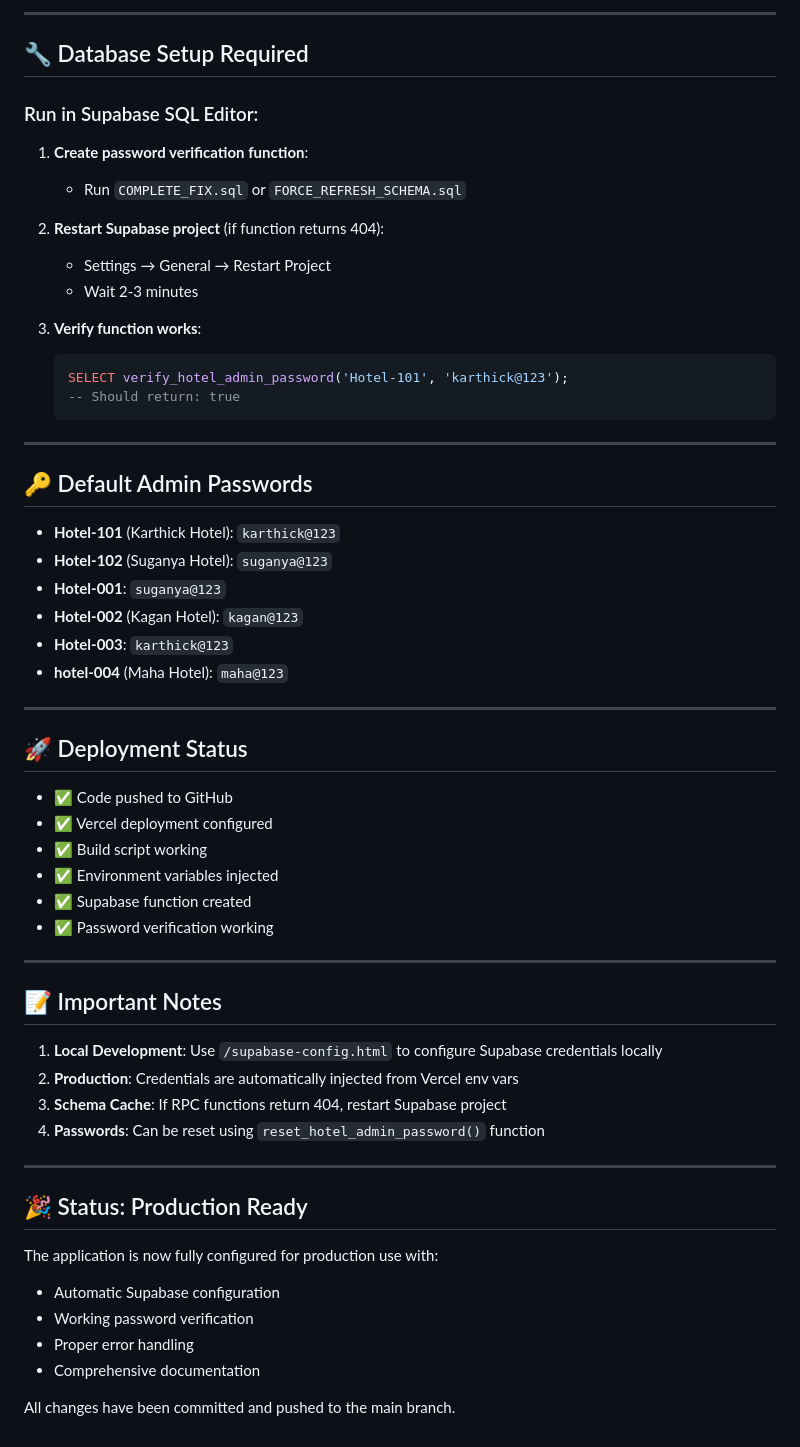
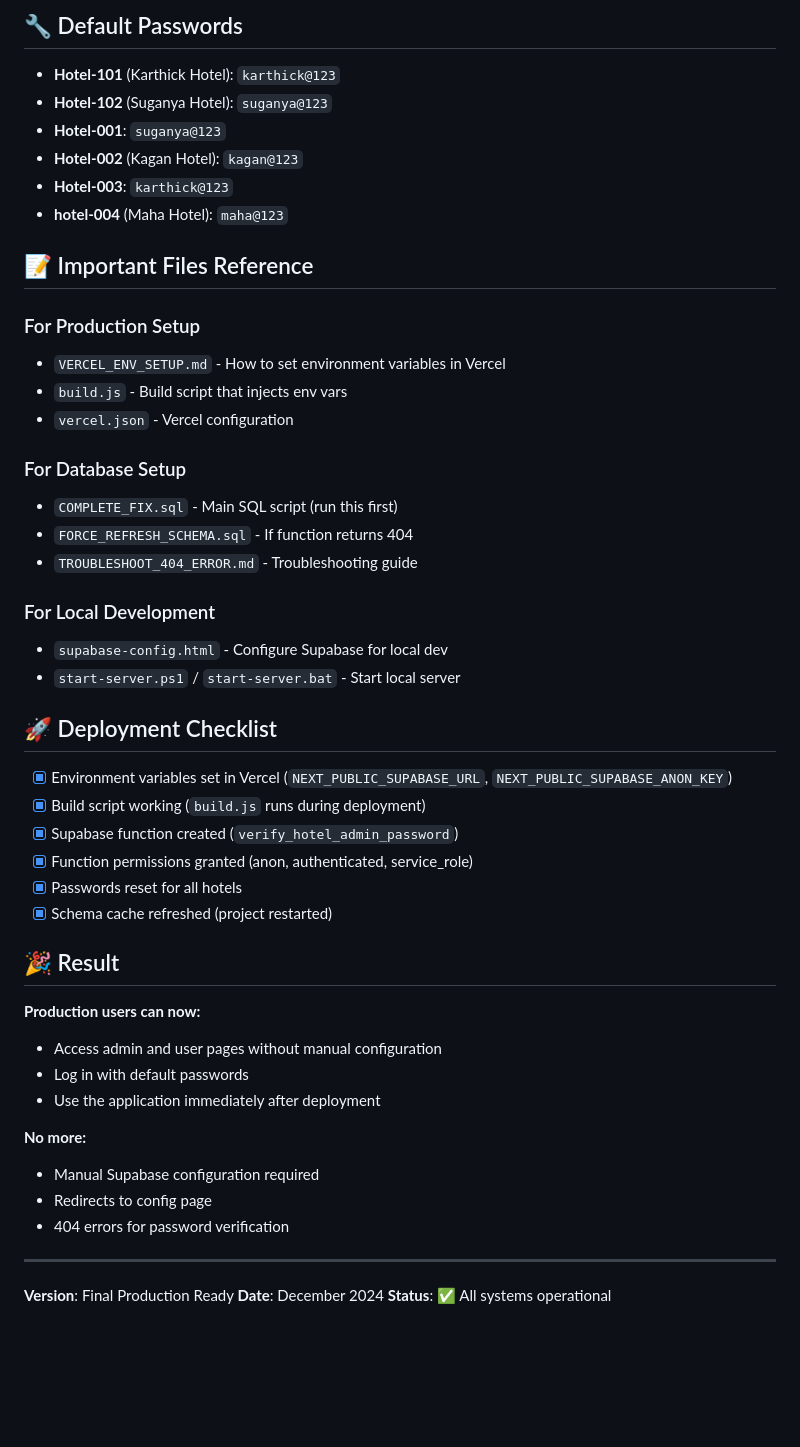
Before and after one commit to karthick-GK-007/Restaurant-App-Multiple-users, a Markdown page: FINAL_VERSION_SUMMARY.md, the part around one of its changes. GitHub-like rendering; blank space fills up the shorter version.

````diff
--- a/FINAL_VERSION_SUMMARY.md
+++ b/FINAL_VERSION_SUMMARY.md
@@ -74,25 +56,4 @@ Set these in **Vercel Dashboard → Settings → Environment Variables**:
----
-
-## 🔧 Database Setup Required
-
-### Run in Supabase SQL Editor:
-
-1. **Create password verification function**:
-   - Run `COMPLETE_FIX.sql` or `FORCE_REFRESH_SCHEMA.sql`
-
-2. **Restart Supabase project** (if function returns 404):
-   - Settings → General → Restart Project
-   - Wait 2-3 minutes
-
-3. **Verify function works**:
-   ```sql
-   SELECT verify_hotel_admin_password('Hotel-101', 'karthick@123');
-   -- Should return: true
-   ```
-
----
-
-## 🔑 Default Admin Passwords
+## 🔧 Default Passwords
 
 - **Hotel-101** (Karthick Hotel): `karthick@123`
 - **Hotel-102** (Suganya Hotel): `suganya@123`
@@ -101,34 +62,45 @@ Set these in **Vercel Dashboard → Settings → Environment Variables**:
 - **Hotel-003**: `karthick@123`
 - **hotel-004** (Maha Hotel): `maha@123`
 
----
+## 📝 Important Files Reference
 
-## 🚀 Deployment Status
+### For Production Setup
+- `VERCEL_ENV_SETUP.md` - How to set environment variables in Vercel
+- `build.js` - Build script that injects env vars
+- `vercel.json` - Vercel configuration
 
-- ✅ Code pushed to GitHub
-- ✅ Vercel deployment configured
-- ✅ Build script working
-- ✅ Environment variables injected
-- ✅ Supabase function created
-- ✅ Password verification working
+### For Database Setup
+- `COMPLETE_FIX.sql` - Main SQL script (run this first)
+- `FORCE_REFRESH_SCHEMA.sql` - If function returns 404
+- `TROUBLESHOOT_404_ERROR.md` - Troubleshooting guide
+
+### For Local Development
+- `supabase-config.html` - Configure Supabase for local dev
+- `start-server.ps1` / `start-server.bat` - Start local server
+
+## 🚀 Deployment Checklist
+
+- [x] Environment variables set in Vercel (`NEXT_PUBLIC_SUPABASE_URL`, `NEXT_PUBLIC_SUPABASE_ANON_KEY`)
+- [x] Build script working (`build.js` runs during deployment)
+- [x] Supabase function created (`verify_hotel_admin_password`)
+- [x] Function permissions granted (anon, authenticated, service_role)
+- [x] Passwords reset for all hotels
+- [x] Schema cache refreshed (project restarted)
+
+## 🎉 Result
+
+**Production users can now:**
+- Access admin and user pages without manual configuration
+- Log in with default passwords
+- Use the application immediately after deployment
+
+**No more:**
+- Manual Supabase configuration required
+- Redirects to config page
+- 404 errors for password verification
 
 ---
 
-## 📝 Important Notes
-
-1. **Local Development**: Use `/supabase-config.html` to configure Supabase credentials locally
-2. **Production**: Credentials are automatically injected from Vercel env vars
-3. **Schema Cache**: If RPC functions return 404, restart Supabase project
-4. **Passwords**: Can be reset using `reset_hotel_admin_password()` function
-
----
-
-## 🎉 Status: Production Ready
-
-The application is now fully configured for production use with:
-- Automatic Supabase configuration
-- Working password verification
-- Proper error handling
-- Comprehensive documentation
-
-All changes have been committed and pushed to the main branch.
+**Version**: Final Production Ready
+**Date**: December 2024
+**Status**: ✅ All systems operational
````
Also changed, not shown: other parts of FINAL_VERSION_SUMMARY.md (+34 -52 lines).
